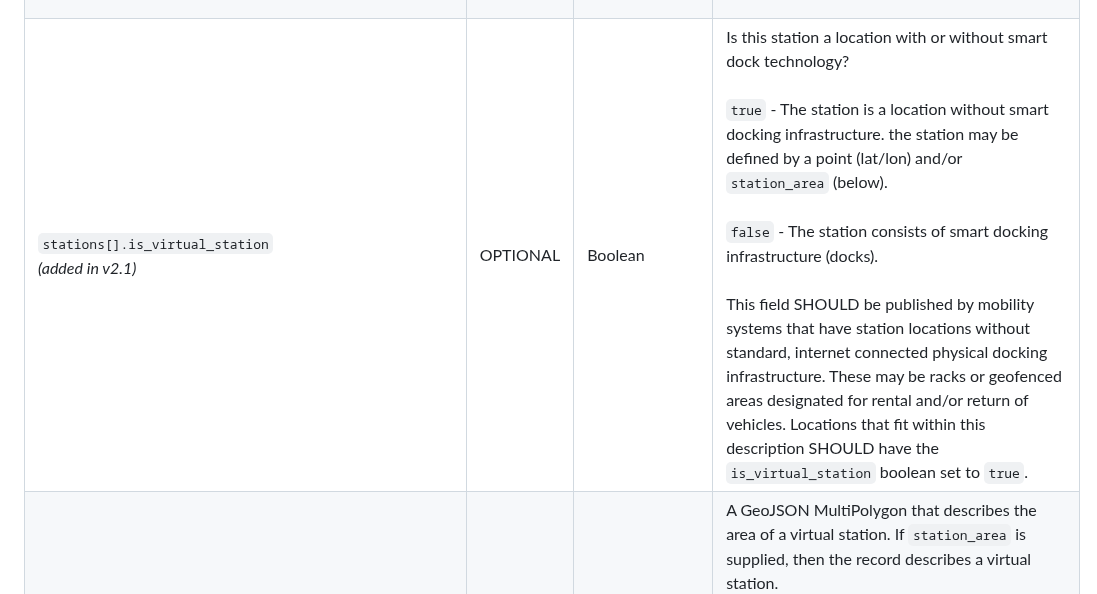
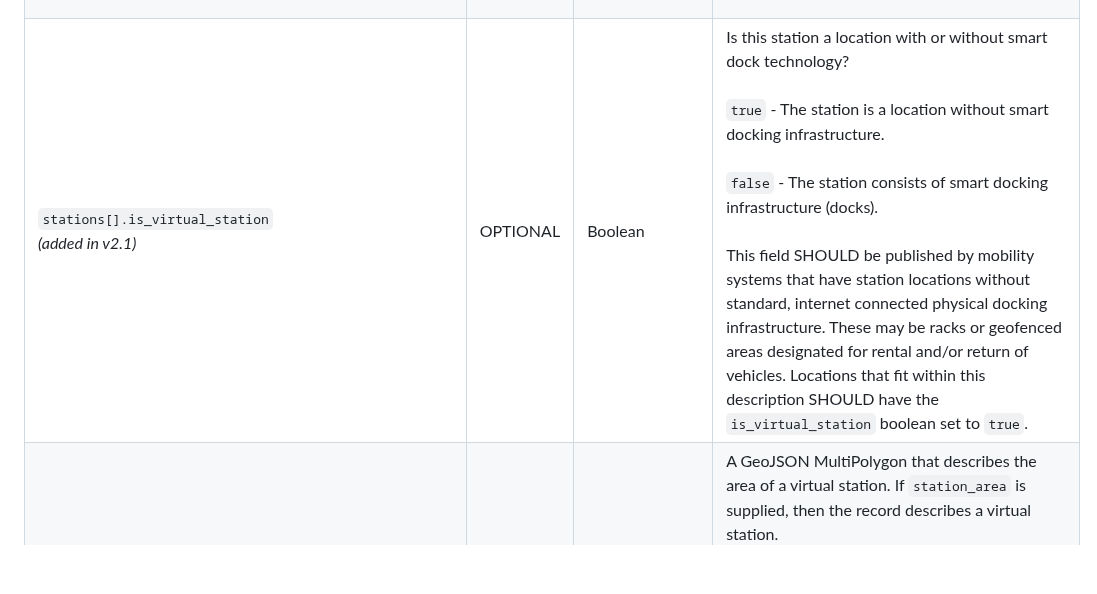
Before and after one commit to MobilityData/gbfs, a Markdown page: gbfs.md, the part around the change. Rendered like a GitHub page; blank space fills up the shorter version.

Commit message:
Fix requirement of lat/lon for virtual stations (#721)

```diff
--- a/gbfs.md
+++ b/gbfs.md
@@ -804,7 +804,7 @@ Field Name | REQUIRED | Type | Defines
 `stations[].post_code` | OPTIONAL | String | Postal code where station is located.
 `stations[].station_opening_hours` <br/>*(added in v3.0)* | OPTIONAL | String | Hours of operation for the station in [OSM opening_hours](https://wiki.openstreetmap.org/wiki/Key:opening_hours) format. If `station_opening_hours` is defined it overrides any `opening_hours` defined in `system_information.json` for the station for which it is defined.
 `stations[].rental_methods` | OPTIONAL | Array&lt;String&gt; | Payment methods accepted at this station. <br /> Current valid values are:<br /> <ul><li>`key` (operator issued vehicle key / fob / card)</li><li>`creditcard`</li><li>`paypass`</li><li>`applepay`</li><li>`androidpay`</li><li>`transitcard`</li><li>`accountnumber`</li><li>`phone`</li></ul>
-`stations[].is_virtual_station` <br/>*(added in v2.1)* | OPTIONAL | Boolean | Is this station a location with or without smart dock technology? <br /><br /> `true` - The station is a location without smart docking infrastructure.  the station may be defined by a point (lat/lon) and/or `station_area` (below). <br /><br /> `false` - The station consists of smart docking infrastructure (docks). <br /><br /> This field SHOULD be published by mobility systems that have station locations without standard, internet connected physical docking infrastructure. These may be racks or geofenced areas designated for rental and/or return of vehicles. Locations that fit within this description SHOULD have the `is_virtual_station` boolean set to `true`.
+`stations[].is_virtual_station` <br/>*(added in v2.1)* | OPTIONAL | Boolean | Is this station a location with or without smart dock technology? <br /><br /> `true` - The station is a location without smart docking infrastructure.<br /><br /> `false` - The station consists of smart docking infrastructure (docks). <br /><br /> This field SHOULD be published by mobility systems that have station locations without standard, internet connected physical docking infrastructure. These may be racks or geofenced areas designated for rental and/or return of vehicles. Locations that fit within this description SHOULD have the `is_virtual_station` boolean set to `true`.
 `stations[].station_area` <br/>*(added in v2.1)* | OPTIONAL | GeoJSON MultiPolygon | A GeoJSON MultiPolygon that describes the area of a virtual station. If `station_area` is supplied, then the record describes a virtual station. <br /><br /> If lat/lon and `station_area` are both defined, the lat/lon is the significant coordinate of the station (for example, parking facility or valet drop-off and pick up point). The `station_area` takes precedence over any `ride_start_allowed` and `ride_end_allowed` rules in overlapping `geofencing_zones`.
 `stations[].parking_type` <br/>*(added in v2.3)* | OPTIONAL | Enum | Type of parking station.<br /><br />Current valid values are:<ul><li>`parking_lot` _(Off-street parking lot)_</li><li>`street_parking` _(Curbside parking)_</li><li>`underground_parking` _(Parking that is below street level, station may be non-communicating)_</li><li>`sidewalk_parking` _(Park vehicle on sidewalk, out of the pedestrian right of way)_</li><li>`other`</li></ul>
 `stations[].parking_hoop`<br/>*(added in v2.3)* | OPTIONAL | Boolean | Are parking hoops present at this station?<br /><br />`true` - Parking hoops are present at this station.<br />`false` - Parking hoops are not present at this station.<br /><br />Parking hoops are lockable devices that are used to secure a parking space to prevent parking of unauthorized vehicles.
```
